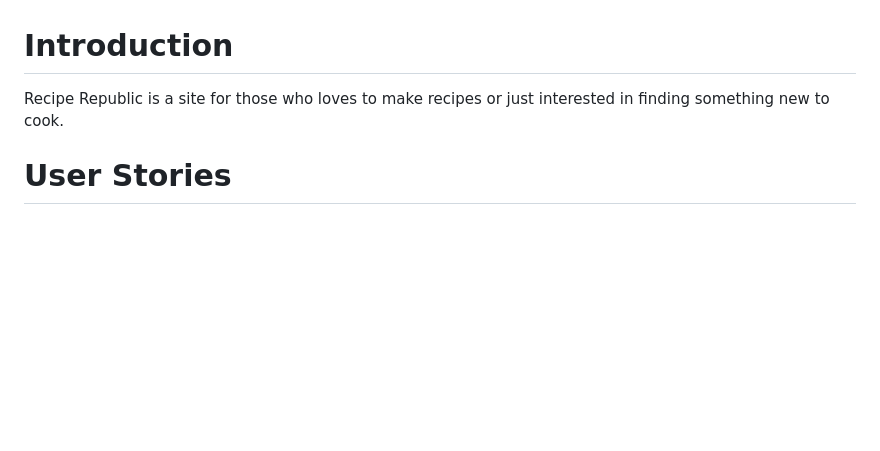
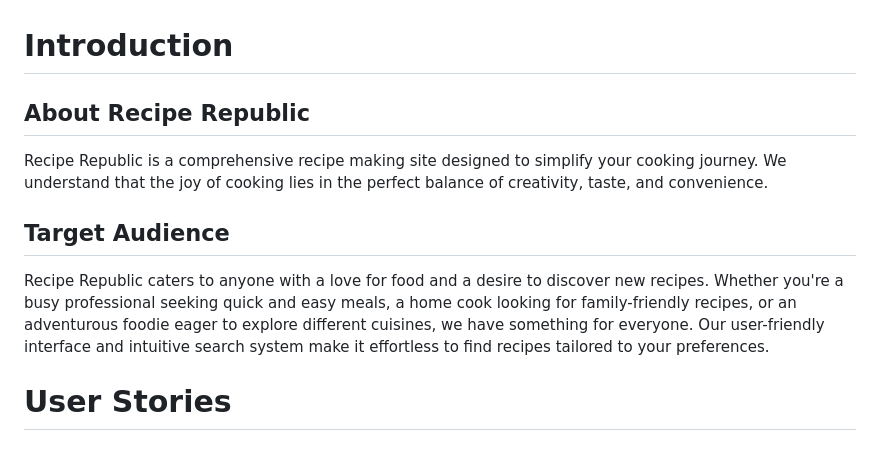
Before and after one commit to PatSvedberg/RecipeRepublic, a Markdown page: README.md, the part around the change. GitHub-like rendering; blank space fills up the shorter version.

Commit message:
Add more info to the readme introduction

```diff
--- a/README.md
+++ b/README.md
@@ -4,7 +4,11 @@
 <br>
 
 # Introduction
-Recipe Republic is a site for those who loves to make recipes or just interested in finding something new to cook.
+## About Recipe Republic
+Recipe Republic is a comprehensive recipe making site designed to simplify your cooking journey. We understand that the joy of cooking lies in the perfect balance of creativity, taste, and convenience.
+
+## Target Audience
+Recipe Republic caters to anyone with a love for food and a desire to discover new recipes. Whether you're a busy professional seeking quick and easy meals, a home cook looking for family-friendly recipes, or an adventurous foodie eager to explore different cuisines, we have something for everyone. Our user-friendly interface and intuitive search system make it effortless to find recipes tailored to your preferences.
 
 # User Stories
 ## Account:
```
